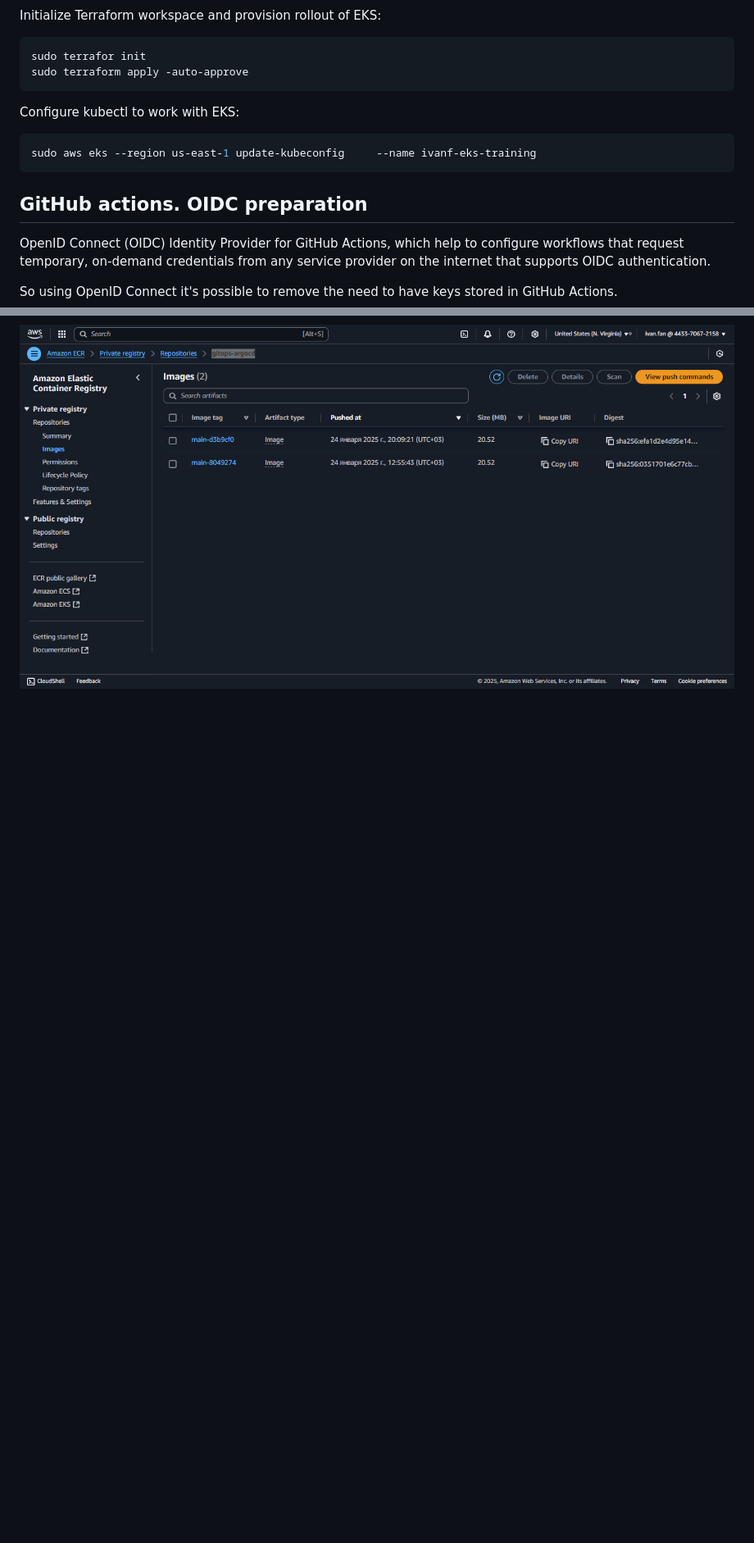
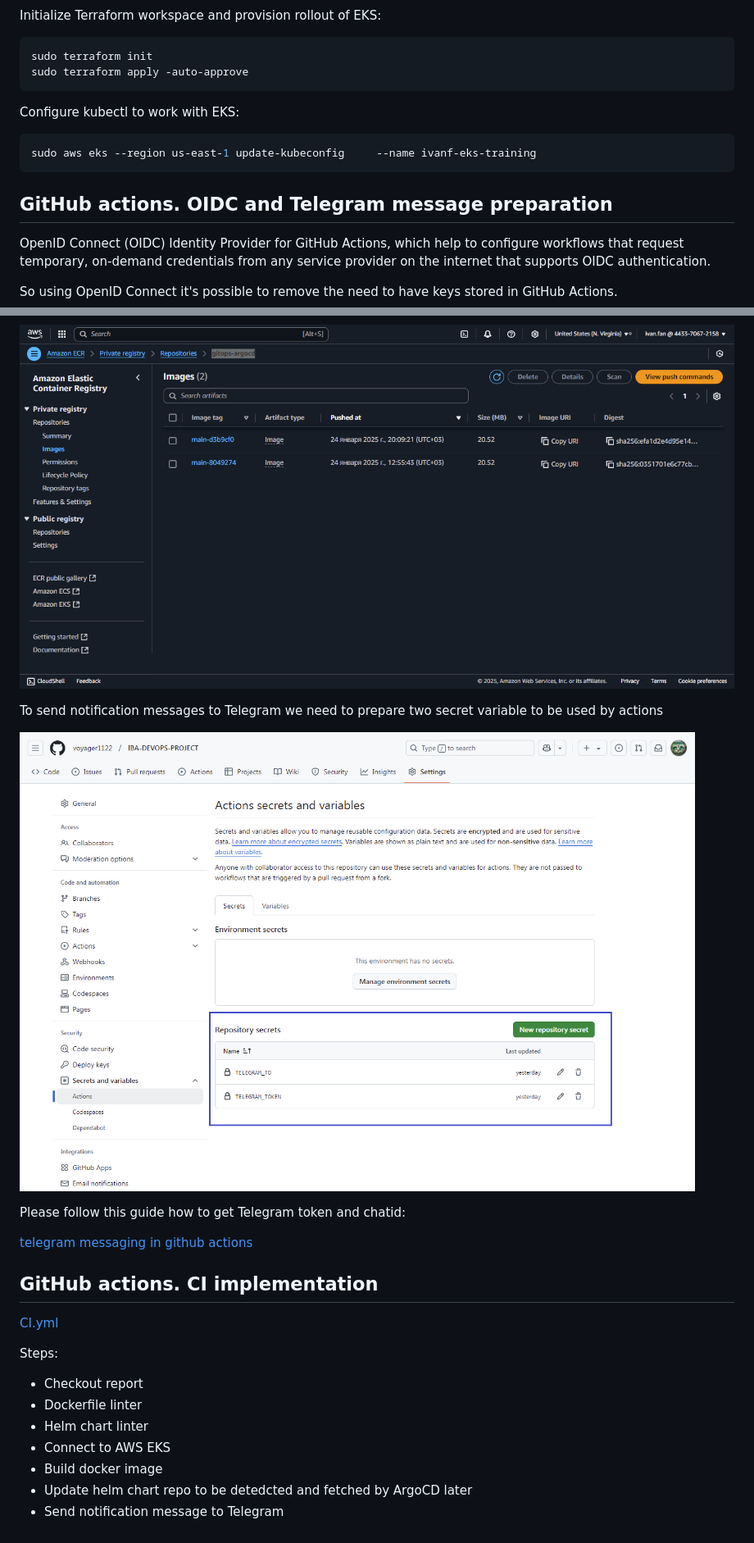
Before and after one commit to voyager1122/IBA-DEVOPS-PROJECT, a Markdown page: README.md, 2 parts joined by grey strips. Shown: that part at 82% size. Drawn GitHub-style; pictures changed too: pics/tgsecrets.png (added); blank space fills up the shorter version.

Commit message:
Add Telegram messaging

````diff
--- a/README.md
+++ b/README.md
@@ -43,7 +43,7 @@ Region also will be changed in variables.tf
 Initialize Terraform workspace and provision rollout of EKS:
 
 ```bash
-sudo terrafor init
+sudo terraform init
 sudo terraform apply -auto-approve
 ```
 
@@ -53,7 +53,7 @@ Configure kubectl to work with EKS:
 sudo aws eks --region us-east-1 update-kubeconfig     --name ivanf-eks-training
 ```
 
-## GitHub actions. OIDC preparation
+## GitHub actions. OIDC and Telegram message preparation
 
 
 OpenID Connect (OIDC) Identity Provider for GitHub Actions, which help to configure workflows that request temporary, on-demand credentials from any service provider on the internet that supports OIDC authentication.
@@ -85,3 +85,28 @@ sudo terraform apply -auto-approve
 ![screenshot](./pics/oidc-aws-iam.png)
 
 ![screenshot](./pics/oidc-aws-ecr.png)
+
+
+
+To send notification messages to Telegram we need to prepare two secret variable to be used by actions
+
+![screenshot](./pics/tgsecrets.png)
+
+Please follow this guide how to get Telegram token and chatid:
+
+[telegram messaging in github actions](https://github.com/appleboy/telegram-action)
+
+
+## GitHub actions. CI implementation
+
+[CI.yml](https://github.com/voyager1122/IBA-DEVOPS-PROJECT/.github/workflows/main.yml)
+
+
+Steps:
+ - Checkout report
+ - Dockerfile linter
+ - Helm chart linter
+ - Connect to AWS EKS
+ - Build docker image
+ - Update helm chart repo to be detedcted and fetched by ArgoCD later
+ - Send notification message to Telegram
````
Also changed, not shown: other parts of README.md (+1 -1 lines), 1 other file.
